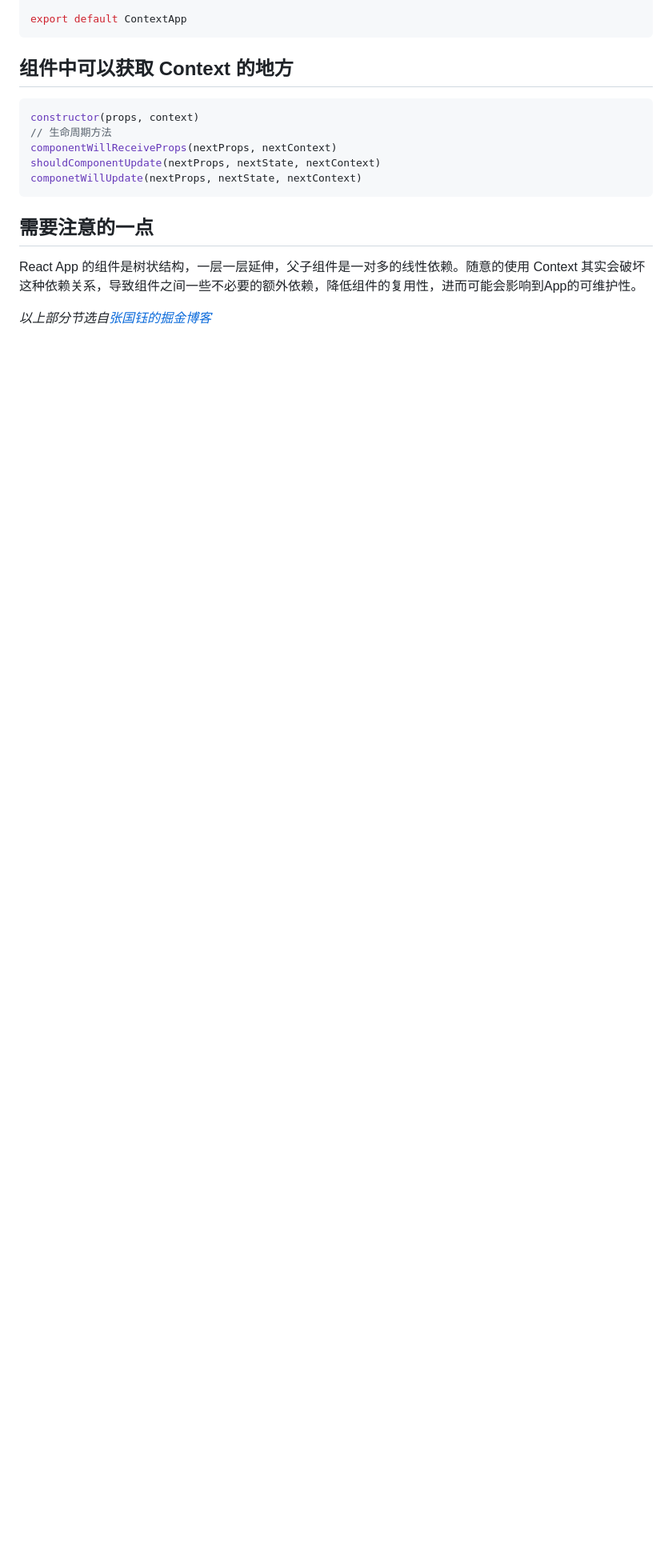
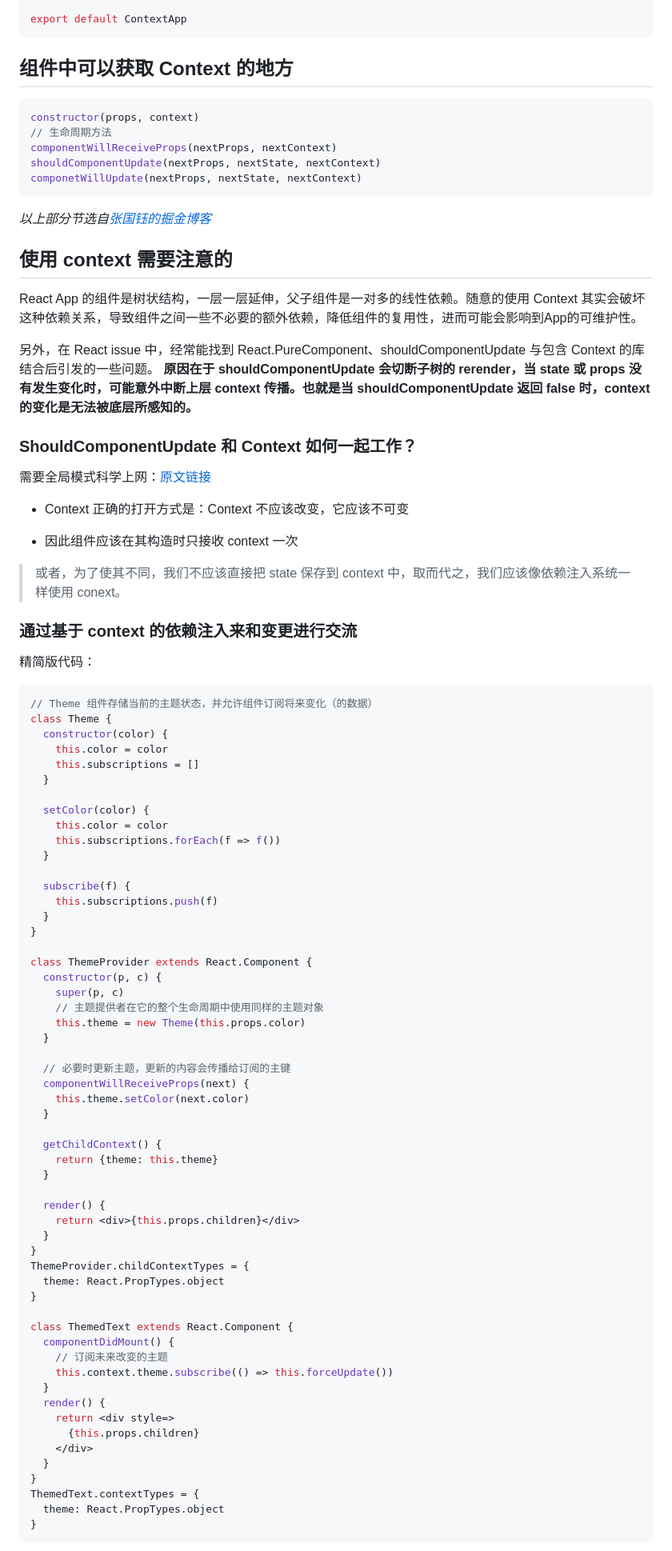
Before and after one commit to EmilyQiRabbit/CodingRepository, a Markdown page: ReactContext/README.md, the part around the change printed below. Shown: that part at 80% size. GitHub-like rendering; blank space fills up the shorter version.

Commit message:
Context

````diff
--- a/ReactContext/README.md
+++ b/ReactContext/README.md
@@ -122,8 +122,84 @@ shouldComponentUpdate(nextProps, nextState, nextContext)
 componetWillUpdate(nextProps, nextState, nextContext)
 ```
 
-## 需要注意的一点
+*以上部分节选自[张国钰的掘金博客](https://juejin.im/post/5a90e0545188257a63112977)*
+
+## 使用 context 需要注意的
 
 React App 的组件是树状结构，一层一层延伸，父子组件是一对多的线性依赖。随意的使用 Context 其实会破坏这种依赖关系，导致组件之间一些不必要的额外依赖，降低组件的复用性，进而可能会影响到App的可维护性。
 
-*以上部分节选自[张国钰的掘金博客](https://juejin.im/post/5a90e0545188257a63112977)*
+另外，在 React issue 中，经常能找到 React.PureComponent、shouldComponentUpdate 与包含 Context 的库结合后引发的一些问题。
+**原因在于 shouldComponentUpdate 会切断子树的 rerender，当 state 或 props 没有发生变化时，可能意外中断上层 context 传播。也就是当 shouldComponentUpdate 返回 false 时，context 的变化是无法被底层所感知的。**
+
+### ShouldComponentUpdate 和 Context 如何一起工作？
+
+需要全局模式科学上网：[原文链接](http://zhaozhiming.github.io/blog/2017/02/19/how-to-safely-use-react-context-zh-cn/)
+
+* Context 正确的打开方式是：Context 不应该改变，它应该不可变
+
+* 因此组件应该在其构造时只接收 context 一次
+
+> 或者，为了使其不同，我们不应该直接把 state 保存到 context 中，取而代之，我们应该像依赖注入系统一样使用 conext。
+
+### 通过基于 context 的依赖注入来和变更进行交流
+
+精简版代码：
+
+```js
+// Theme 组件存储当前的主题状态，并允许组件订阅将来变化（的数据）
+class Theme {
+  constructor(color) {
+    this.color = color
+    this.subscriptions = []
+  }
+
+  setColor(color) {
+    this.color = color
+    this.subscriptions.forEach(f => f())
+  }
+
+  subscribe(f) {
+    this.subscriptions.push(f)
+  }
+}
+
+class ThemeProvider extends React.Component {
+  constructor(p, c) {
+    super(p, c)
+    // 主题提供者在它的整个生命周期中使用同样的主题对象
+    this.theme = new Theme(this.props.color)
+  }
+
+  // 必要时更新主题，更新的内容会传播给订阅的主键
+  componentWillReceiveProps(next) {
+    this.theme.setColor(next.color)
+  }
+
+  getChildContext() {
+    return {theme: this.theme}
+  }
+
+  render() {
+    return <div>{this.props.children}</div>
+  }
+}
+ThemeProvider.childContextTypes = {
+  theme: React.PropTypes.object
+}
+
+class ThemedText extends React.Component {
+  componentDidMount() {
+    // 订阅未来改变的主题
+    this.context.theme.subscribe(() => this.forceUpdate())
+  }
+  render() {
+    return <div style=>
+      {this.props.children}
+    </div>
+  }
+}
+ThemedText.contextTypes = {
+  theme: React.PropTypes.object
+}
+```
+
````
Also changed, not shown: other parts of ReactContext/README.md (+108 -1 lines), imgs/whenToUseContext.jpeg (added).
